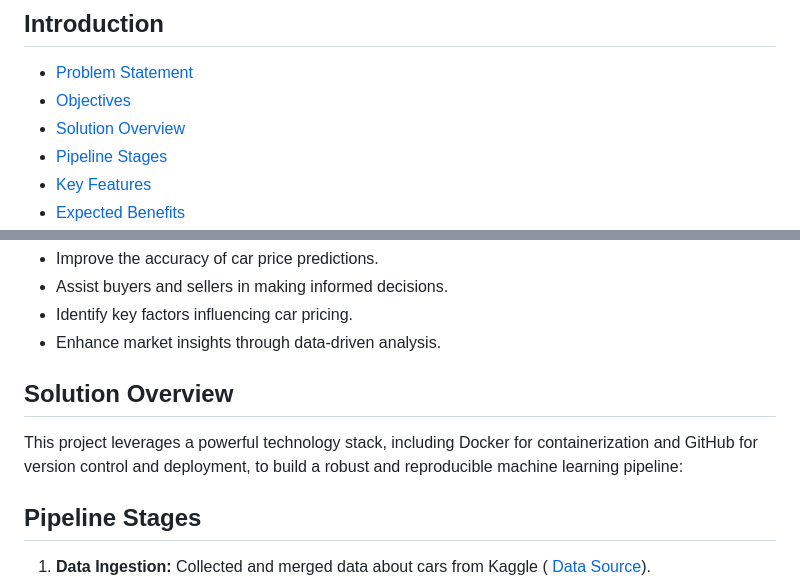
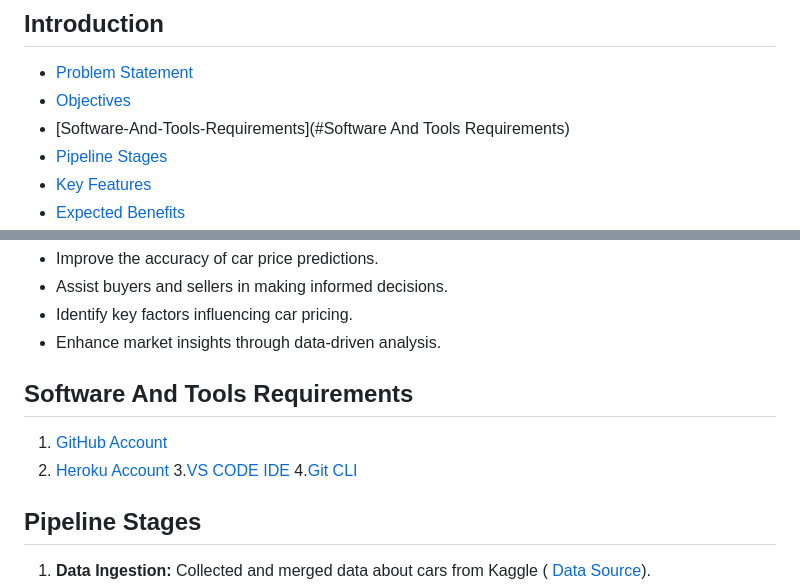
Before and after one commit to makina0928/Linear-Regression-Machine-Learning-Model-with-Deployment, a Markdown page: README.md, 2 parts joined by grey strips. Drawn GitHub-style; folded sections open.

```diff
--- a/README.md
+++ b/README.md
@@ -8,7 +8,7 @@
 ## Introduction
 - [Problem Statement](#problem-statement)
 - [Objectives](#objectives)
-- [Solution Overview](#solution-overview)
+- [Software-And-Tools-Requirements](#Software And Tools Requirements)
 - [Pipeline Stages](#pipeline-stages)
 - [Key Features](#key-features)
 - [Expected Benefits](#expected-benefits)
@@ -24,8 +24,11 @@ Accurate car price prediction is essential for both buyers and sellers in the au
 - Identify key factors influencing car pricing.
 - Enhance market insights through data-driven analysis.
 
-## Solution Overview
-This project leverages a powerful technology stack, including Docker for containerization and GitHub for version control and deployment, to build a robust and reproducible machine learning pipeline:
+## Software And Tools Requirements
+1. [GitHub Account](https://github.com)
+2. [Heroku Account](https://heroku.com)
+3.[VS CODE IDE](https://code.visualstudio.com/)
+4.[Git CLI](https://git-scm.com/book/en/v2/Getting-Started-The-Command-Line)
 
 ## Pipeline Stages
 1. **Data Ingestion:** Collected and merged data about cars from Kaggle ( [Data Source](https://www.kaggle.com/datasets/gunishj/carpricepred)).
```
